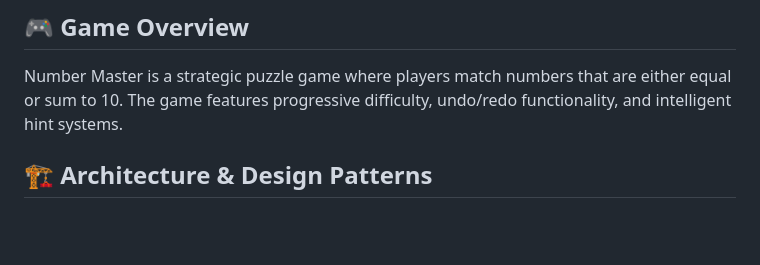
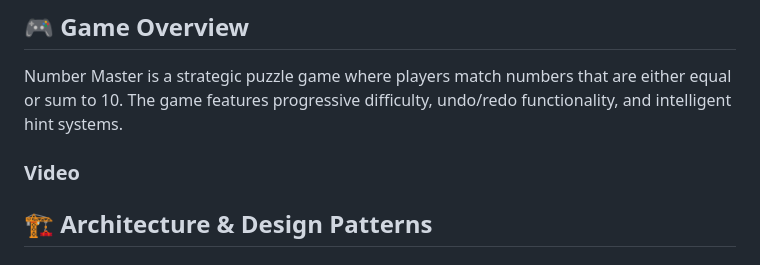
Before and after one commit to aavvvacado/Number-Master, a Markdown page: README.md, the part around the change. Rendered like a GitHub page; blank space fills up the shorter version.

```diff
--- a/README.md
+++ b/README.md
@@ -5,6 +5,11 @@ A challenging number-matching puzzle game built with Flutter, featuring advanced
 ## 🎮 Game Overview
 
 Number Master is a strategic puzzle game where players match numbers that are either equal or sum to 10. The game features progressive difficulty, undo/redo functionality, and intelligent hint systems.
+
+### Video
+
+
+
 
 ## 🏗️ Architecture & Design Patterns
 
```
